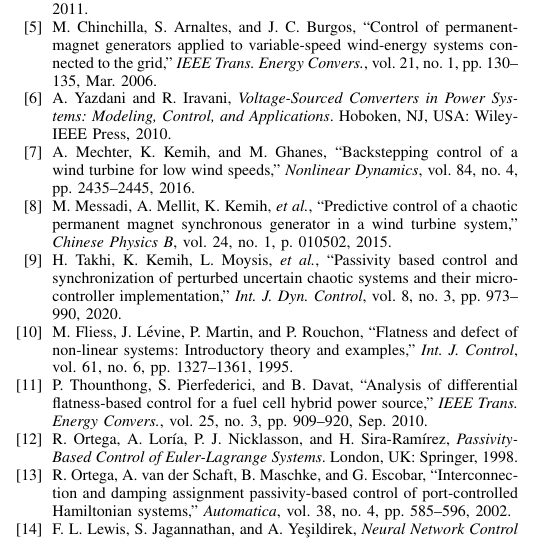
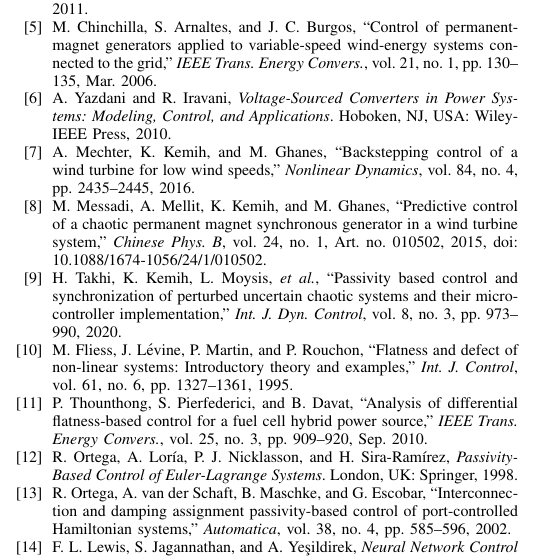
Before and after one commit to saidregani/myphdproject, a LaTeX paper (paper/main.tex): part of one column of page 6 of 6, cut so that both start at the same text. Compiled offline with pdfLaTeX.

Commit message:
Complete author list and DOI of Messadi et al. 2015 reference
Co-Authored-By: Claude Opus 5.5 <noreply@anthropic.com>
Claude-Session: https://claude.ai/code/session_01JLQN8db6bxeaoqfycny3EU

```diff
--- a/paper/main.tex
+++ b/paper/main.tex
@@ -600,9 +600,9 @@ Energy Convers.}, vol.~21, no.~1, pp.~130--135, Mar. 2006.
 Modeling, Control, and Applications}. Hoboken, NJ, USA: Wiley-IEEE Press, 2010.
 \bibitem{mechter2016} A. Mechter, K. Kemih, and M. Ghanes, ``Backstepping control of a wind turbine for
 low wind speeds,'' \emph{Nonlinear Dynamics}, vol.~84, no.~4, pp.~2435--2445, 2016.
-\bibitem{messadi2015} M. Messadi, A. Mellit, K. Kemih, \emph{et al.}, ``Predictive control of a chaotic
-permanent magnet synchronous generator in a wind turbine system,'' \emph{Chinese Physics B}, vol.~24,
-no.~1, p.~010502, 2015.
+\bibitem{messadi2015} M. Messadi, A. Mellit, K. Kemih, and M. Ghanes, ``Predictive control of a chaotic
+permanent magnet synchronous generator in a wind turbine system,'' \emph{Chinese Phys. B}, vol.~24,
+no.~1, Art.~no.~010502, 2015, doi: 10.1088/1674-1056/24/1/010502.
 \bibitem{takhi2020} H. Takhi, K. Kemih, L. Moysis, \emph{et al.}, ``Passivity based control and
 synchronization of perturbed uncertain chaotic systems and their microcontroller implementation,''
 \emph{Int. J. Dyn. Control}, vol.~8, no.~3, pp.~973--990, 2020.
```
Also changed, not shown: paper/Regani_PMSG_revised.pdf, paper/main.pdf.
